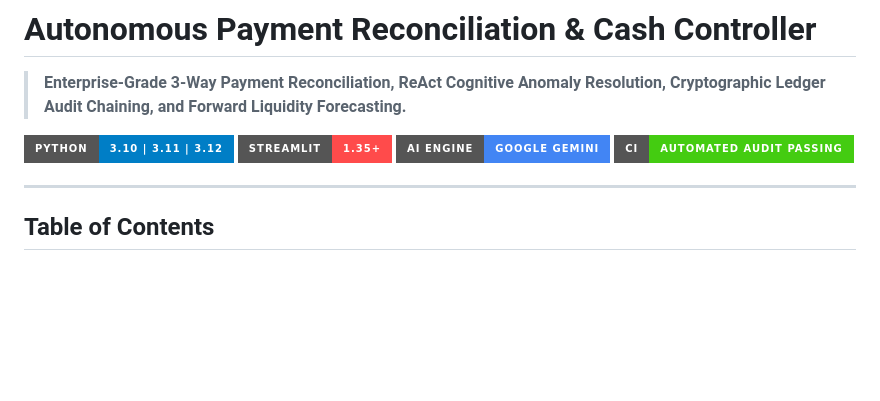
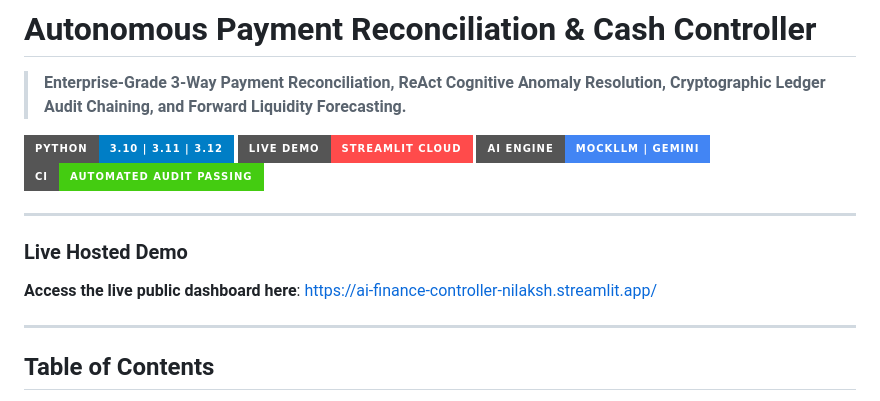
Before and after one commit to nilaksh200/Ai-finance-controller, a Markdown page: README.md, the part around the change. GitHub-like rendering; badges without logos; blank space fills up the shorter version.

Commit message:
docs: Add live Streamlit Cloud public deployment link and badge

```diff
--- a/README.md
+++ b/README.md
@@ -2,9 +2,14 @@
 > **Enterprise-Grade 3-Way Payment Reconciliation, ReAct Cognitive Anomaly Resolution, Cryptographic Ledger Audit Chaining, and Forward Liquidity Forecasting.**
 
 ![Python Version](https://img.shields.io/badge/python-3.10%20%7C%203.11%20%7C%203.12-blue?style=for-the-badge&logo=python)
-![Streamlit](https://img.shields.io/badge/Streamlit-1.35%2B-FF4B4B?style=for-the-badge&logo=streamlit)
-![AI Reasoning](https://img.shields.io/badge/AI%20Engine-Google%20Gemini-4285F4?style=for-the-badge&logo=google)
+[![Streamlit Cloud](https://img.shields.io/badge/Live%20Demo-Streamlit%20Cloud-FF4B4B?style=for-the-badge&logo=streamlit)](https://ai-finance-controller-nilaksh.streamlit.app/)
+![AI Reasoning](https://img.shields.io/badge/AI%20Engine-MockLLM%20%7C%20Gemini-4285F4?style=for-the-badge&logo=google)
 ![CI Build](https://img.shields.io/badge/CI-Automated%20Audit%20Passing-success?style=for-the-badge&logo=githubactions)
+
+---
+
+### Live Hosted Demo
+**Access the live public dashboard here**: [https://ai-finance-controller-nilaksh.streamlit.app/](https://ai-finance-controller-nilaksh.streamlit.app/)
 
 ---
 
```
